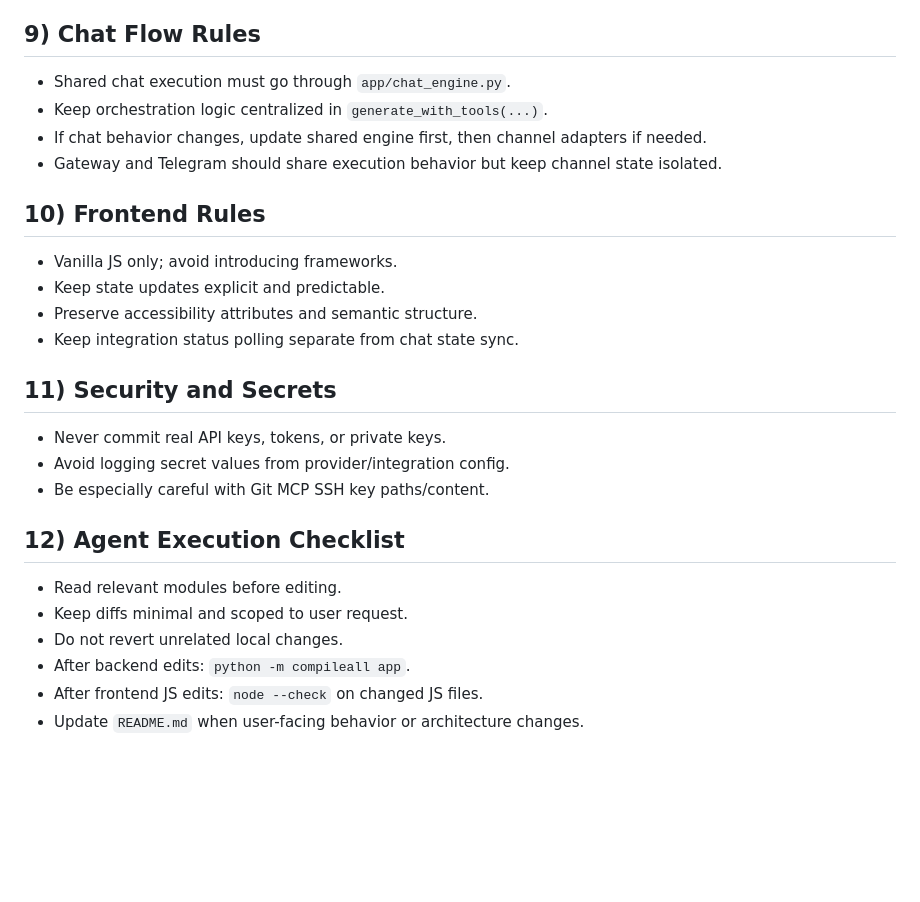
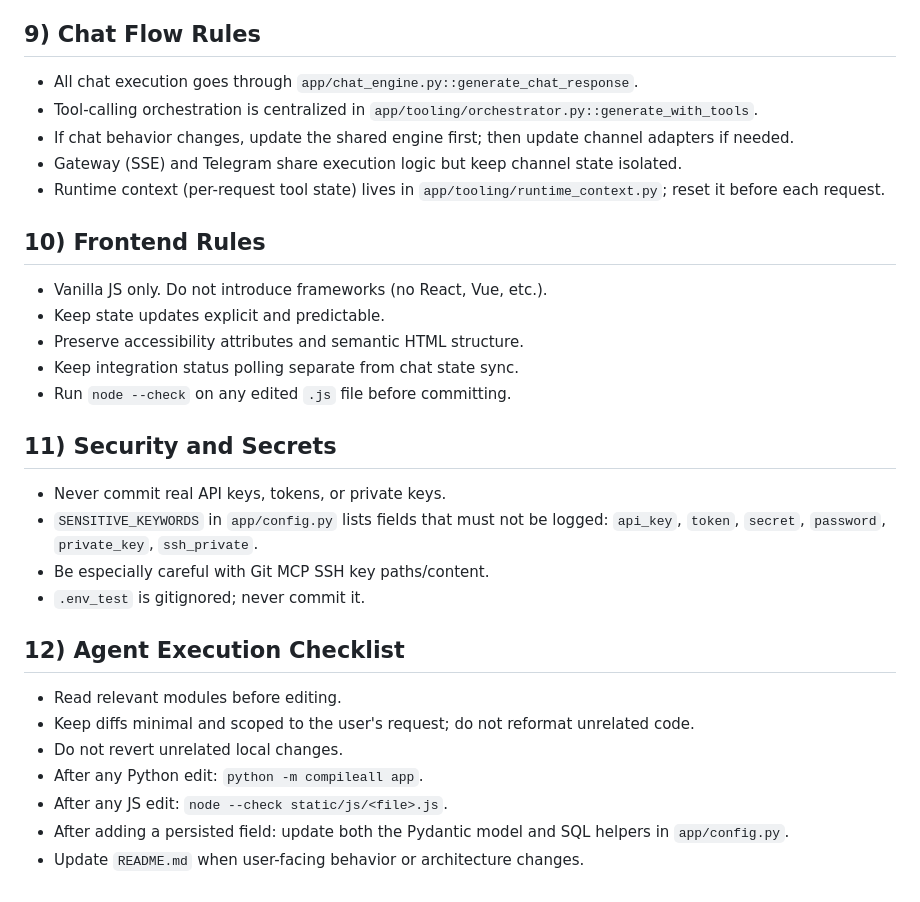
Before and after one commit to oliverruoff/Krill, a Markdown page: AGENTS.md, the part around one of its changes. Drawn GitHub-style; blank space fills up the shorter version.

```diff
--- a/AGENTS.md
+++ b/AGENTS.md
@@ -137,25 +142,29 @@ pytest -q
 
 ## 9) Chat Flow Rules
-- Shared chat execution must go through `app/chat_engine.py`.
-- Keep orchestration logic centralized in `generate_with_tools(...)`.
-- If chat behavior changes, update shared engine first, then channel adapters if needed.
-- Gateway and Telegram should share execution behavior but keep channel state isolated.
+- All chat execution goes through `app/chat_engine.py::generate_chat_response`.
+- Tool-calling orchestration is centralized in `app/tooling/orchestrator.py::generate_with_tools`.
+- If chat behavior changes, update the shared engine first; then update channel adapters if needed.
+- Gateway (SSE) and Telegram share execution logic but keep channel state isolated.
+- Runtime context (per-request tool state) lives in `app/tooling/runtime_context.py`; reset it before each request.
 
 ## 10) Frontend Rules
-- Vanilla JS only; avoid introducing frameworks.
+- Vanilla JS only. Do not introduce frameworks (no React, Vue, etc.).
 - Keep state updates explicit and predictable.
-- Preserve accessibility attributes and semantic structure.
+- Preserve accessibility attributes and semantic HTML structure.
 - Keep integration status polling separate from chat state sync.
+- Run `node --check` on any edited `.js` file before committing.
 
 ## 11) Security and Secrets
 - Never commit real API keys, tokens, or private keys.
-- Avoid logging secret values from provider/integration config.
+- `SENSITIVE_KEYWORDS` in `app/config.py` lists fields that must not be logged: `api_key`, `token`, `secret`, `password`, `private_key`, `ssh_private`.
 - Be especially careful with Git MCP SSH key paths/content.
+- `.env_test` is gitignored; never commit it.
 
 ## 12) Agent Execution Checklist
 - Read relevant modules before editing.
-- Keep diffs minimal and scoped to user request.
+- Keep diffs minimal and scoped to the user's request; do not reformat unrelated code.
 - Do not revert unrelated local changes.
-- After backend edits: `python -m compileall app`.
-- After frontend JS edits: `node --check` on changed JS files.
+- After any Python edit: `python -m compileall app`.
+- After any JS edit: `node --check static/js/<file>.js`.
+- After adding a persisted field: update both the Pydantic model and SQL helpers in `app/config.py`.
 - Update `README.md` when user-facing behavior or architecture changes.
```
Also changed, not shown: other parts of AGENTS.md (+71 -66 lines).
